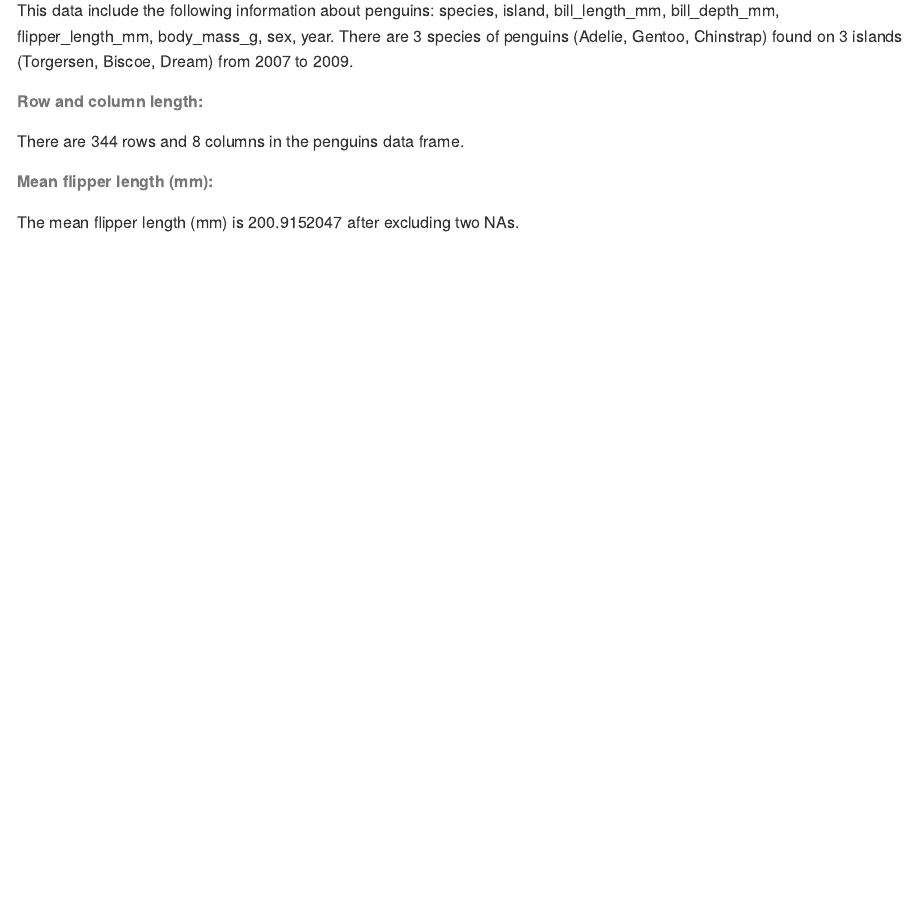
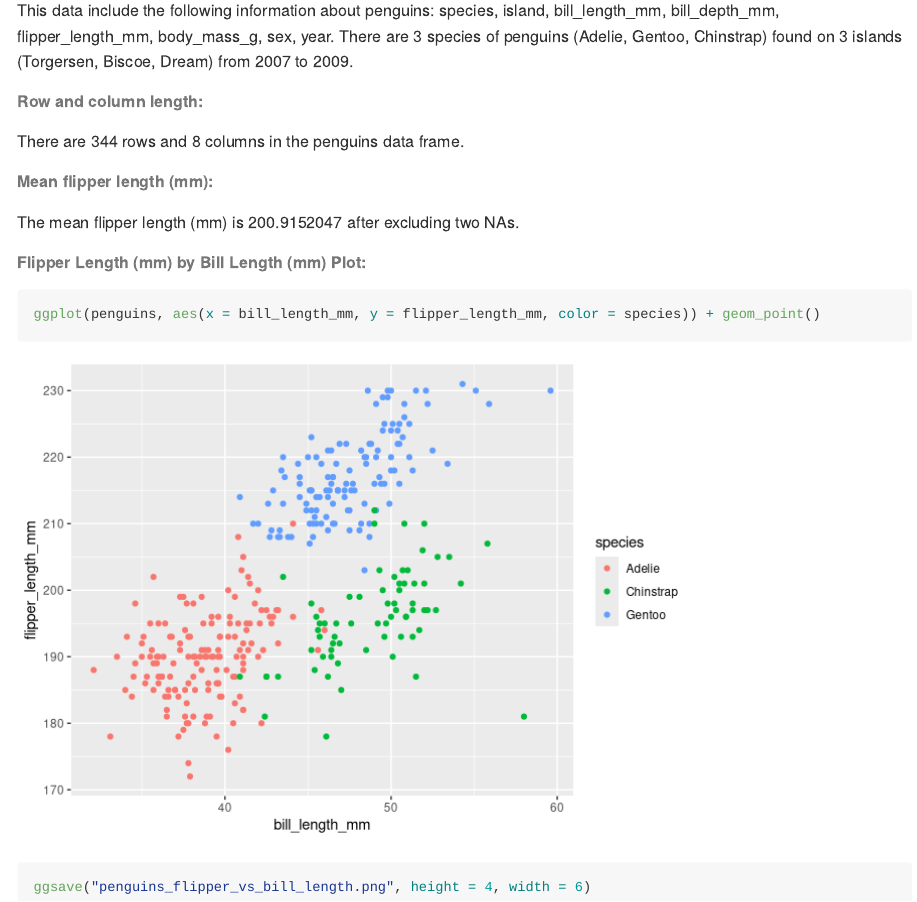
Before and after one commit to mtr2143/p8105_hw1_mtr2143, an R Markdown document (p8105_hw1_mtr2143.Rmd): the page in a window 1100 px wide, from 1610 px down. Rendered offline with R 4.5, knitr and Pandoc, with nearby package versions.

Commit message:
Prob. 2: flipper length by bill length plot

````diff
--- a/p8105_hw1_mtr2143.Rmd
+++ b/p8105_hw1_mtr2143.Rmd
@@ -77,3 +77,11 @@ There are `r nrow(penguins)` rows and `r ncol(penguins)` columns in the penguins
 ###### Mean flipper length (mm):
 
 The mean flipper length (mm) is `r mean(pull(penguins, flipper_length_mm), na.rm = T)` after excluding two NAs.
+
+###### Flipper Length (mm) by Bill Length (mm) Plot:
+
+```{r problem_2: scatterplot, warning=FALSE}
+
+ggplot(penguins, aes(x = bill_length_mm, y = flipper_length_mm, color = species)) + geom_point()
+ggsave("penguins_flipper_vs_bill_length.png", height = 4, width = 6)
+```
````
